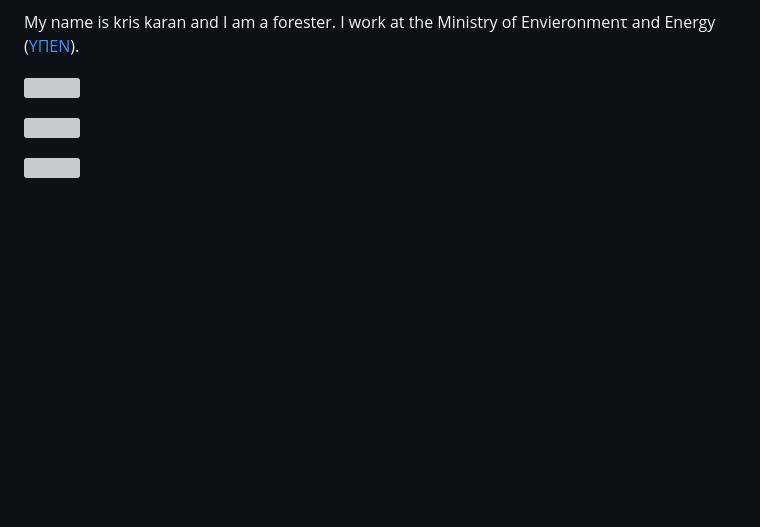
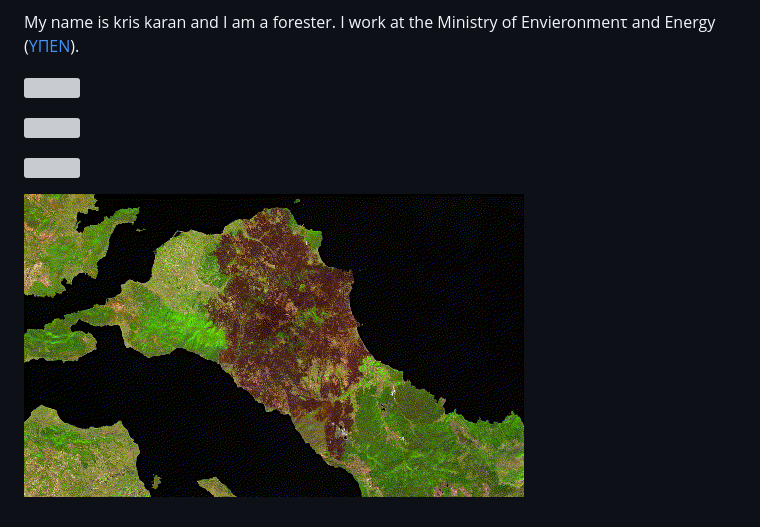
Before and after one commit to kriskaran/kriskaran.github.io, a Markdown page: README.md, the part around the change. GitHub-like rendering; pictures changed too: images/Evoia_fire_2021_gif_2fps.gif (added); blank space fills up the shorter version; grey boxes are pictures that could not be loaded.

Commit message:
Added gif from folder

```diff
--- a/README.md
+++ b/README.md
@@ -10,3 +10,5 @@ My name is kris karan and I am a forester. I work at the Ministry of Envieronmen
 
 
 ![](images/DSC_0595.JPG)
+
+![](images/Evoia_fire_2021_gif_2fps.gif)
```
